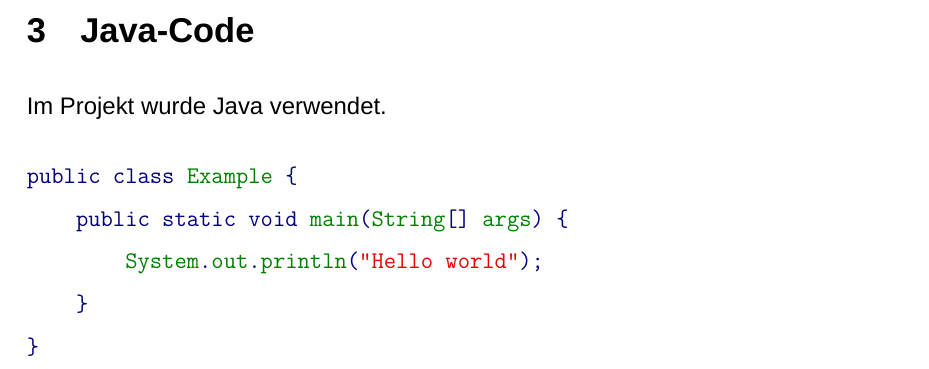
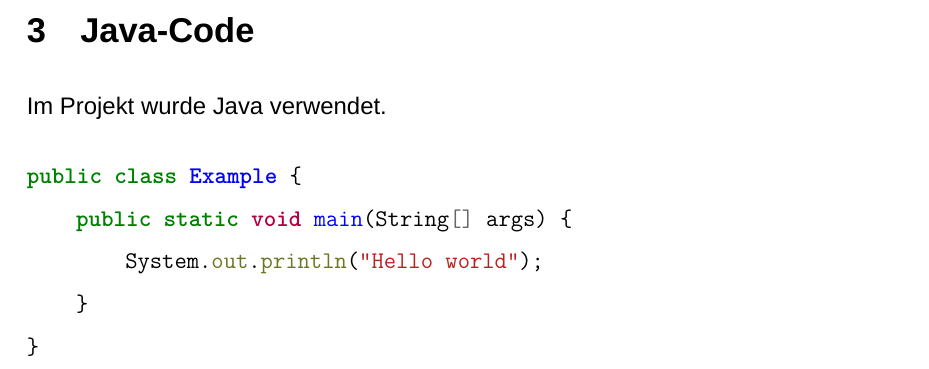
Before and after one commit to ari-diehl/StudiumPlus-LaTeX, a LaTeX document (Arbeit.tex): part of page 9 of 11, cut so that both start at the same text. Compiled offline with XeLaTeX; a missing font is replaced by an installed copy or a similar font.

Commit message:
Overleaf-Tutorial hinzugefügt, Minted-Style entfernt

```diff
--- a/Arbeit.tex
+++ b/Arbeit.tex
@@ -67,9 +67,6 @@
 
 % Zeilenabstand
 \setstretch{1.5}
-
-% Design des Syntax-Highlightings
-\usemintedstyle{staroffice}
 
 % Inhaltsverzeichnis ohne Punkte zwischen Überschrift und Seitenzahl
 \renewcommand{\cftdot}{}
```
Also changed, not shown: README.md.
